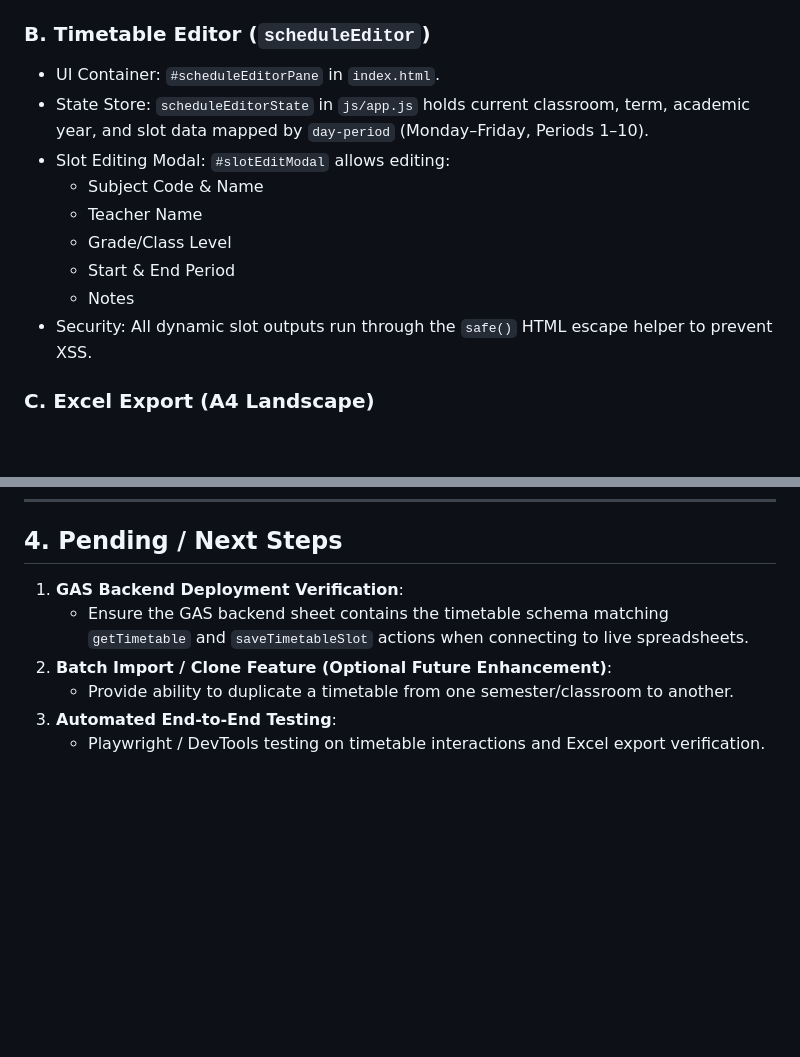
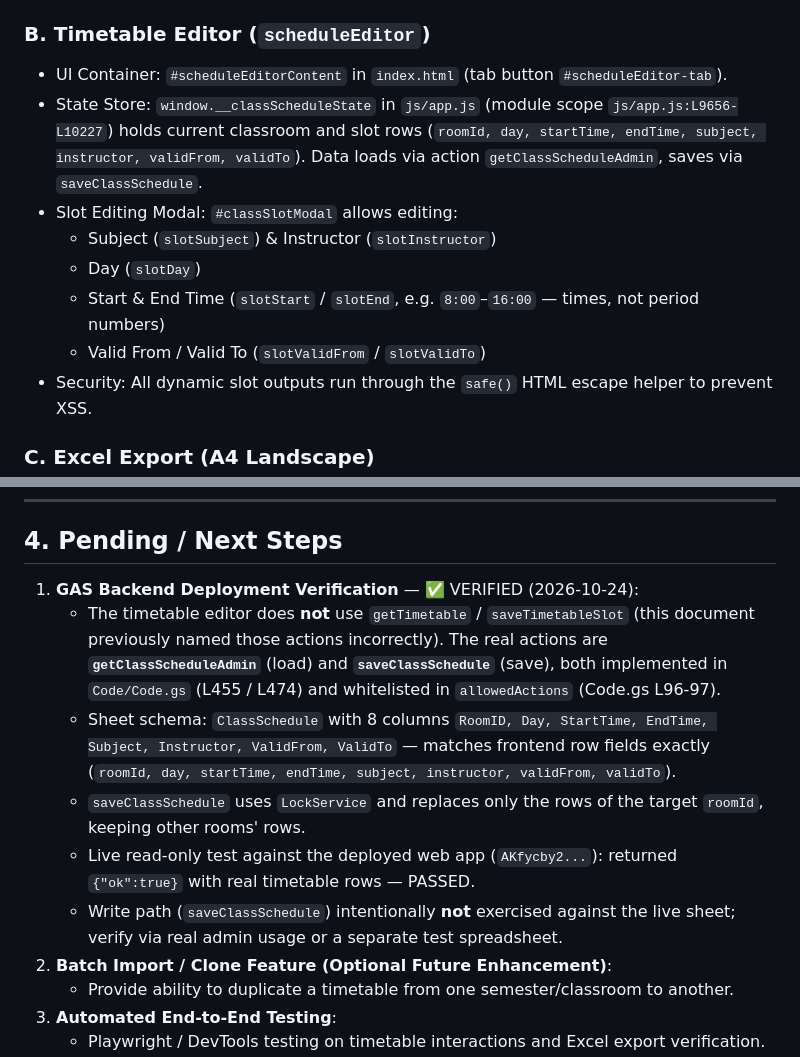
Before and after one commit to chookaittom-gif/Room-Booking, a Markdown page: HANDOFF.md, 2 parts joined by grey strips. Rendered like a GitHub page; blank space fills up the shorter version.

Commit message:
docs(handoff): correct timetable action names and record backend verification
- Actions are getClassScheduleAdmin/saveClassSchedule, not getTimetable/saveTimetableSlot
- State store is __classScheduleState with #classSlotModal, container #scheduleEditorContent
- Record live read-only verification (ok:true, schema matches 8 columns)

```diff
--- a/HANDOFF.md
+++ b/HANDOFF.md
@@ -38,14 +38,13 @@ The recent development focused on cleaning legacy redundant files and delivering
 - Both admin tabs are initialized with `style="display: none;"`. When an Admin or SuperAdmin logs in, `updateAdminNavVisibility(isAdmin)` sets `style.display = ''`.
 
 ### B. Timetable Editor (`scheduleEditor`)
-- UI Container: `#scheduleEditorPane` in `index.html`.
-- State Store: `scheduleEditorState` in `js/app.js` holds current classroom, term, academic year, and slot data mapped by `day-period` (Monday–Friday, Periods 1–10).
-- Slot Editing Modal: `#slotEditModal` allows editing:
-  - Subject Code & Name
-  - Teacher Name
-  - Grade/Class Level
-  - Start & End Period
-  - Notes
+- UI Container: `#scheduleEditorContent` in `index.html` (tab button `#scheduleEditor-tab`).
+- State Store: `window.__classScheduleState` in `js/app.js` (module scope `js/app.js:L9656-L10227`) holds current classroom and slot rows (`roomId, day, startTime, endTime, subject, instructor, validFrom, validTo`). Data loads via action `getClassScheduleAdmin`, saves via `saveClassSchedule`.
+- Slot Editing Modal: `#classSlotModal` allows editing:
+  - Subject (`slotSubject`) & Instructor (`slotInstructor`)
+  - Day (`slotDay`)
+  - Start & End Time (`slotStart` / `slotEnd`, e.g. `8:00`–`16:00` — times, not period numbers)
+  - Valid From / Valid To (`slotValidFrom` / `slotValidTo`)
 - Security: All dynamic slot outputs run through the `safe()` HTML escape helper to prevent XSS.
 
 ### C. Excel Export (A4 Landscape)
@@ -68,8 +67,12 @@ The recent development focused on cleaning legacy redundant files and delivering
 
 ## 4. Pending / Next Steps
 
-1. **GAS Backend Deployment Verification**:
-   - Ensure the GAS backend sheet contains the timetable schema matching `getTimetable` and `saveTimetableSlot` actions when connecting to live spreadsheets.
+1. **GAS Backend Deployment Verification** — ✅ VERIFIED (2026-10-24):
+   - The timetable editor does **not** use `getTimetable` / `saveTimetableSlot` (this document previously named those actions incorrectly). The real actions are **`getClassScheduleAdmin`** (load) and **`saveClassSchedule`** (save), both implemented in `Code/Code.gs` (L455 / L474) and whitelisted in `allowedActions` (Code.gs L96-97).
+   - Sheet schema: `ClassSchedule` with 8 columns `RoomID, Day, StartTime, EndTime, Subject, Instructor, ValidFrom, ValidTo` — matches frontend row fields exactly (`roomId, day, startTime, endTime, subject, instructor, validFrom, validTo`).
+   - `saveClassSchedule` uses `LockService` and replaces only the rows of the target `roomId`, keeping other rooms' rows.
+   - Live read-only test against the deployed web app (`AKfycby2...`): returned `{"ok":true}` with real timetable rows — PASSED.
+   - Write path (`saveClassSchedule`) intentionally **not** exercised against the live sheet; verify via real admin usage or a separate test spreadsheet.
 2. **Batch Import / Clone Feature (Optional Future Enhancement)**:
    - Provide ability to duplicate a timetable from one semester/classroom to another.
 3. **Automated End-to-End Testing**:
```
